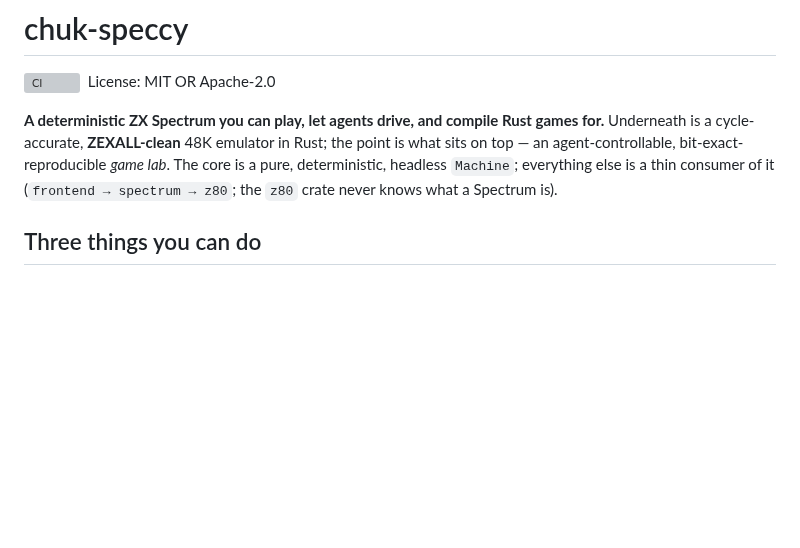
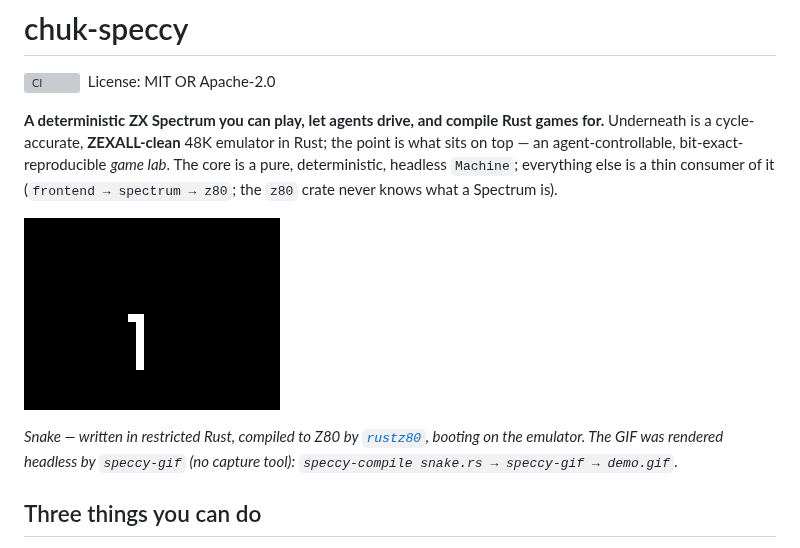
Before and after one commit to chrishayuk/chuk-speccy, a Markdown page: README.md, the part around the change. GitHub-like rendering; pictures changed too: docs/assets/demo.gif (added); blank space fills up the shorter version; grey boxes are pictures that could not be loaded.

```diff
--- a/README.md
+++ b/README.md
@@ -9,6 +9,12 @@ the point is what sits on top — an agent-controllable, bit-exact-reproducible
 lab*. The core is a pure, deterministic, headless `Machine`; everything else is a
 thin consumer of it (`frontend → spectrum → z80`; the `z80` crate never knows what
 a Spectrum is).
+
+![Snake, written in the rustz80 dialect, compiled to Z80 and running on the emulator](docs/assets/demo.gif)
+
+*Snake — written in restricted Rust, compiled to Z80 by [`rustz80`](./rustz80/README.md),
+booting on the emulator. The GIF was rendered headless by `speccy-gif` (no capture
+tool): `speccy-compile snake.rs → speccy-gif → demo.gif`.*
 
 ## Three things you can do
 
```
Also changed, not shown: 6 other files.
